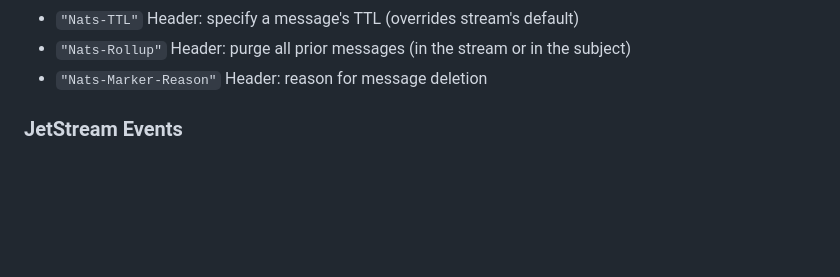
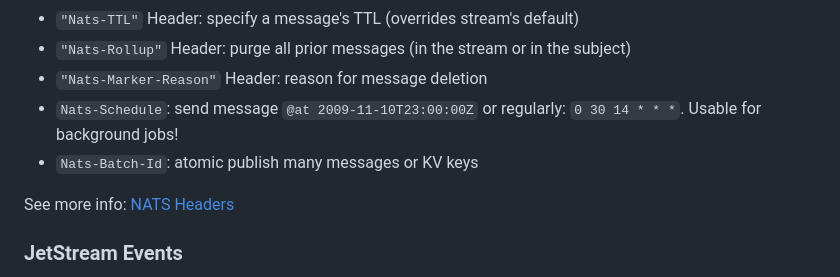
Before and after one commit to kolypto/learning-and-playground, a Markdown page: nats/README.md, the part around the change. Drawn GitHub-style; blank space fills up the shorter version.

Commit message:
nats: scheduler, batch

```diff
--- a/nats/README.md
+++ b/nats/README.md
@@ -931,6 +931,10 @@ Advanced features (as NATS headers):
 * `"Nats-TTL"` Header: specify a message's TTL (overrides stream's default)
 * `"Nats-Rollup"` Header: purge all prior messages (in the stream or in the subject)
 * `"Nats-Marker-Reason"` Header: reason for message deletion
+* `Nats-Schedule`: send message `@at 2009-11-10T23:00:00Z` or regularly: `0 30 14 * * *`. Usable for background jobs!
+* `Nats-Batch-Id`: atomic publish many messages or KV keys
+
+See more info: [NATS Headers](https://docs.nats.io/nats-concepts/jetstream/headers)
 
 ### JetStream Events
 
```
